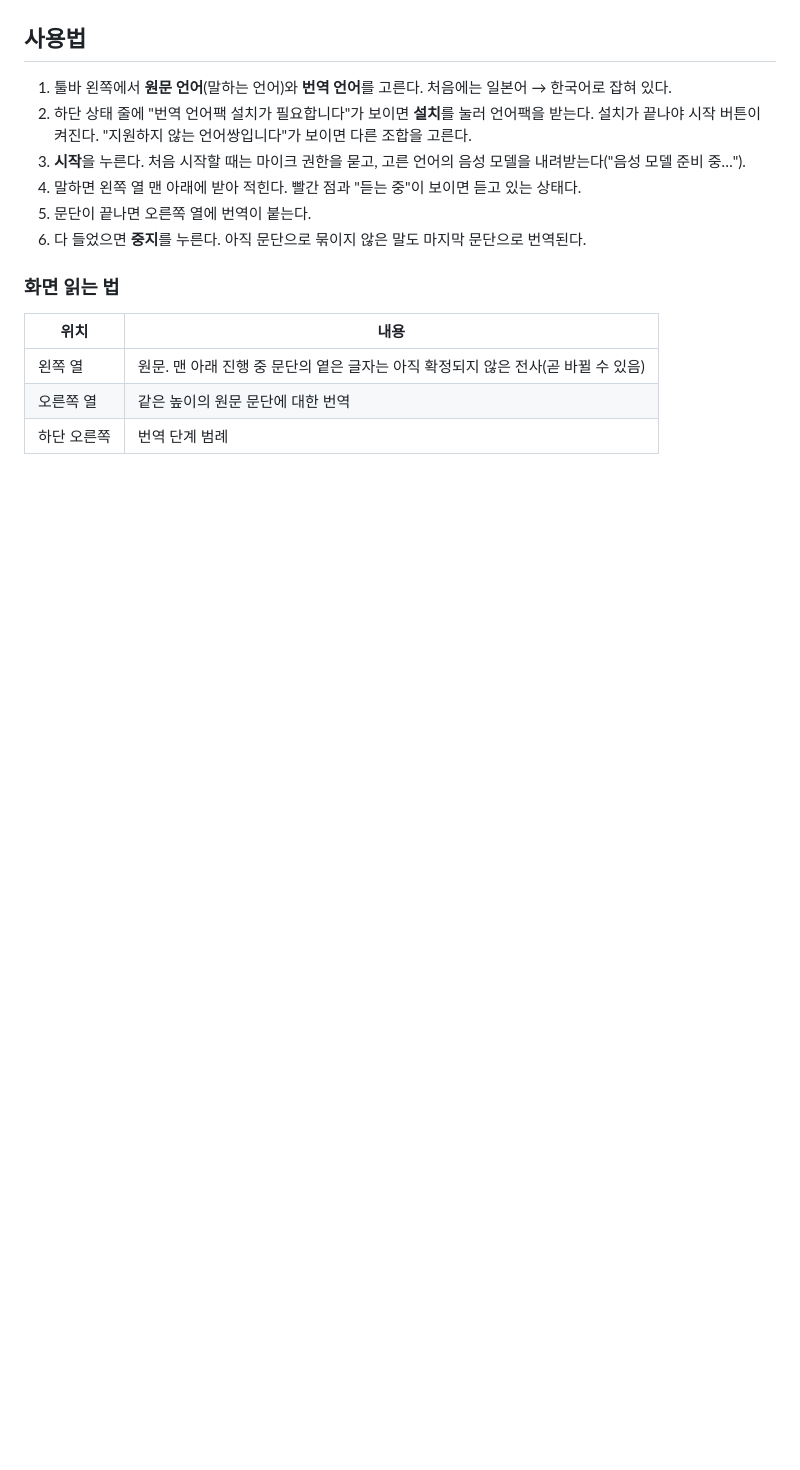
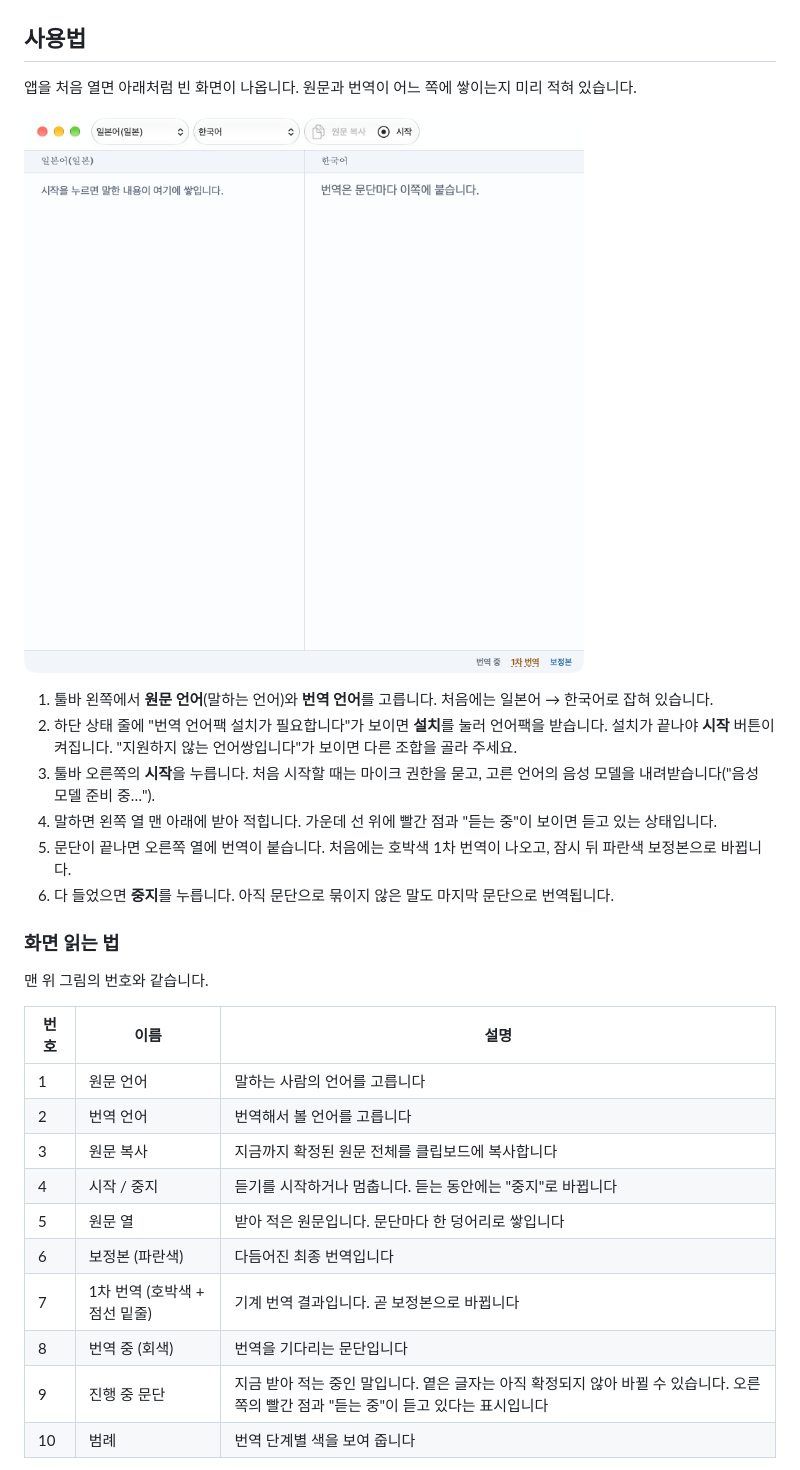
Before and after one commit to manuel71sj/live-trans, a Markdown page: README.md, the part around one of its changes. Drawn GitHub-style; pictures changed too: docs/images/start.png (added); blank space fills up the shorter version.

```diff
--- a/README.md
+++ b/README.md
@@ -17,18 +21,32 @@
 
 ## 사용법
 
-1. 툴바 왼쪽에서 **원문 언어**(말하는 언어)와 **번역 언어**를 고른다. 처음에는 일본어 → 한국어로 잡혀 있다.
-2. 하단 상태 줄에 "번역 언어팩 설치가 필요합니다"가 보이면 **설치**를 눌러 언어팩을 받는다. 설치가 끝나야 시작 버튼이 켜진다.
-   "지원하지 않는 언어쌍입니다"가 보이면 다른 조합을 고른다.
-3. **시작**을 누른다. 처음 시작할 때는 마이크 권한을 묻고, 고른 언어의 음성 모델을 내려받는다("음성 모델 준비 중…").
-4. 말하면 왼쪽 열 맨 아래에 받아 적힌다. 빨간 점과 "듣는 중"이 보이면 듣고 있는 상태다.
-5. 문단이 끝나면 오른쪽 열에 번역이 붙는다.
-6. 다 들었으면 **중지**를 누른다. 아직 문단으로 묶이지 않은 말도 마지막 문단으로 번역된다.
+앱을 처음 열면 아래처럼 빈 화면이 나옵니다. 원문과 번역이 어느 쪽에 쌓이는지 미리 적혀 있습니다.
+
+![시작 전 화면](docs/images/start.png)
+
+1. 툴바 왼쪽에서 **원문 언어**(말하는 언어)와 **번역 언어**를 고릅니다. 처음에는 일본어 → 한국어로 잡혀 있습니다.
+2. 하단 상태 줄에 "번역 언어팩 설치가 필요합니다"가 보이면 **설치**를 눌러 언어팩을 받습니다. 설치가 끝나야 **시작** 버튼이 켜집니다.
+   "지원하지 않는 언어쌍입니다"가 보이면 다른 조합을 골라 주세요.
+3. 툴바 오른쪽의 **시작**을 누릅니다. 처음 시작할 때는 마이크 권한을 묻고, 고른 언어의 음성 모델을 내려받습니다("음성 모델 준비 중…").
+4. 말하면 왼쪽 열 맨 아래에 받아 적힙니다. 가운데 선 위에 빨간 점과 "듣는 중"이 보이면 듣고 있는 상태입니다.
+5. 문단이 끝나면 오른쪽 열에 번역이 붙습니다. 처음에는 호박색 1차 번역이 나오고, 잠시 뒤 파란색 보정본으로 바뀝니다.
+6. 다 들었으면 **중지**를 누릅니다. 아직 문단으로 묶이지 않은 말도 마지막 문단으로 번역됩니다.
 
 ### 화면 읽는 법
 
-| 위치 | 내용 |
-|---|---|
-| 왼쪽 열 | 원문. 맨 아래 진행 중 문단의 옅은 글자는 아직 확정되지 않은 전사(곧 바뀔 수 있음) |
-| 오른쪽 열 | 같은 높이의 원문 문단에 대한 번역 |
-| 하단 오른쪽 | 번역 단계 범례 |
+맨 위 그림의 번호와 같습니다.
+
+| 번호 | 이름 | 설명 |
+|---|---|---|
+| 1 | 원문 언어 | 말하는 사람의 언어를 고릅니다 |
+| 2 | 번역 언어 | 번역해서 볼 언어를 고릅니다 |
+| 3 | 원문 복사 | 지금까지 확정된 원문 전체를 클립보드에 복사합니다 |
+| 4 | 시작 / 중지 | 듣기를 시작하거나 멈춥니다. 듣는 동안에는 "중지"로 바뀝니다 |
+| 5 | 원문 열 | 받아 적은 원문입니다. 문단마다 한 덩어리로 쌓입니다 |
+| 6 | 보정본 (파란색) | 다듬어진 최종 번역입니다 |
+| 7 | 1차 번역 (호박색 + 점선 밑줄) | 기계 번역 결과입니다. 곧 보정본으로 바뀝니다 |
+| 8 | 번역 중 (회색) | 번역을 기다리는 문단입니다 |
+| 9 | 진행 중 문단 | 지금 받아 적는 중인 말입니다. 옅은 글자는 아직 확정되지 않아 바뀔 수 있습니다. 오른쪽의 빨간 점과 "듣는 중"이 듣고 있다는 표시입니다 |
+| 10 | 범례 | 번역 단계별 색을 보여 줍니다 |
+
```
Also changed, not shown: other parts of README.md (+35 -28 lines), docs/images/main-dark.png (added), docs/images/main-guide.png (added).
